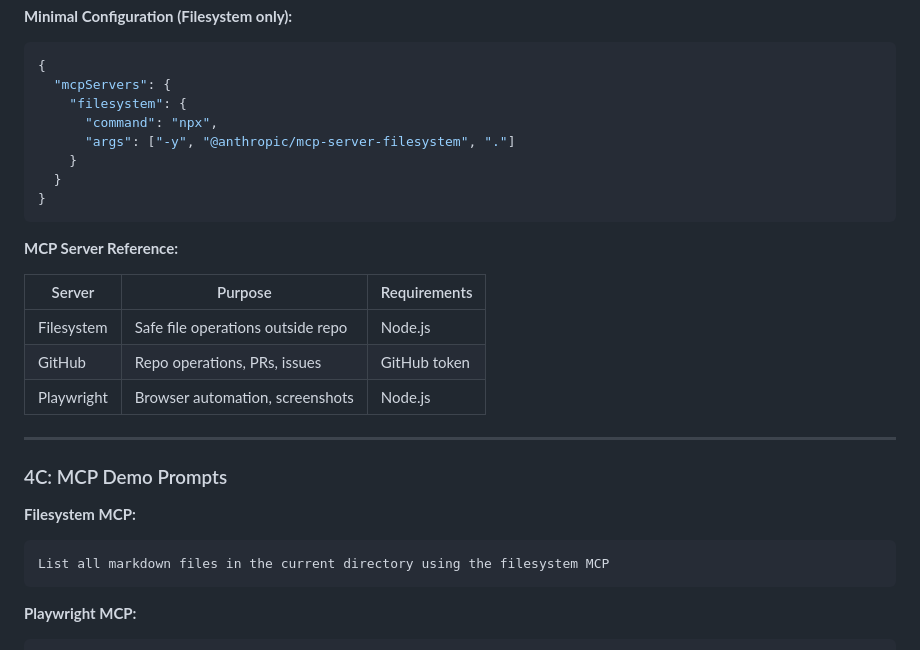
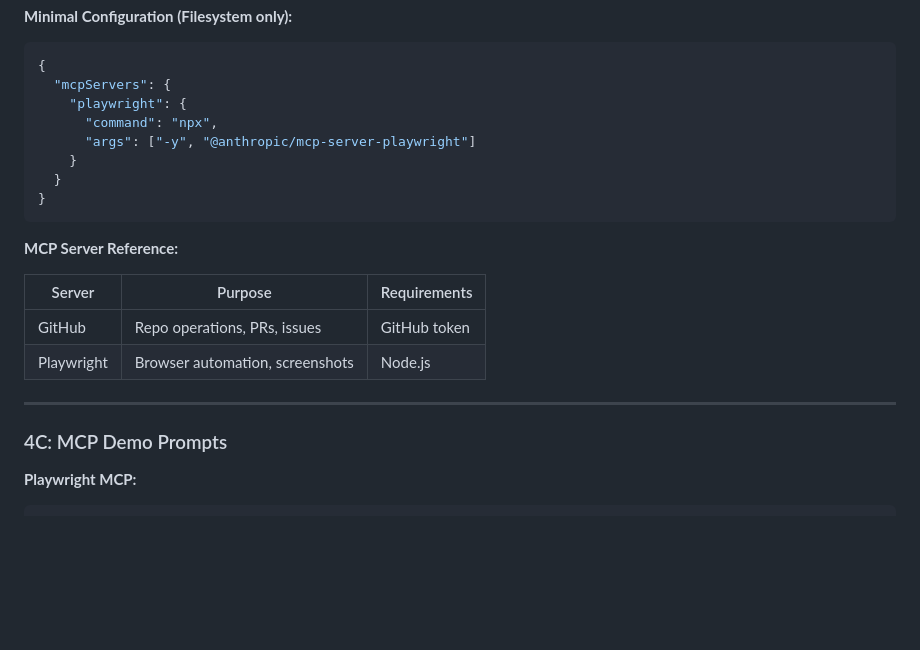
Before and after one commit to rishikeshradhakrishnan/workshop, a Markdown page: Workshop-Technical-Reference.md, the part around one of its changes. Rendered like a GitHub page; blank space fills up the shorter version.

````diff
--- a/Workshop-Technical-Reference.md
+++ b/Workshop-Technical-Reference.md
@@ -487,9 +483,9 @@ First show me your implementation plan, then build it.
 ```json
 {
   "mcpServers": {
-    "filesystem": {
+    "playwright": {
       "command": "npx",
-      "args": ["-y", "@anthropic/mcp-server-filesystem", "."]
+      "args": ["-y", "@anthropic/mcp-server-playwright"]
     }
   }
 }
@@ -499,7 +495,6 @@ First show me your implementation plan, then build it.
 
 | Server | Purpose | Requirements |
 |--------|---------|--------------|
-| Filesystem | Safe file operations outside repo | Node.js |
 | GitHub | Repo operations, PRs, issues | GitHub token |
 | Playwright | Browser automation, screenshots | Node.js |
 
@@ -507,12 +502,6 @@ First show me your implementation plan, then build it.
 
 <a id="4c-mcp-demo-prompts"></a>
 ### 4C: MCP Demo Prompts
-
-**Filesystem MCP:**
-
-```
-List all markdown files in the current directory using the filesystem MCP
-```
 
 **Playwright MCP:**
 
````
Also changed, not shown: other parts of Workshop-Technical-Reference.md (+20 -23 lines), README.md (+1 -1 lines).
